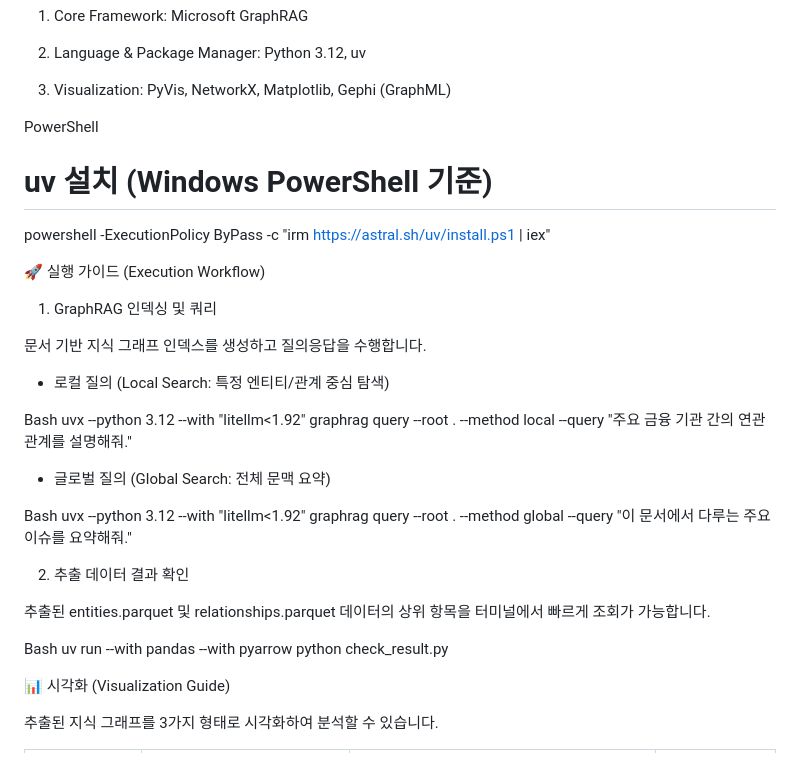
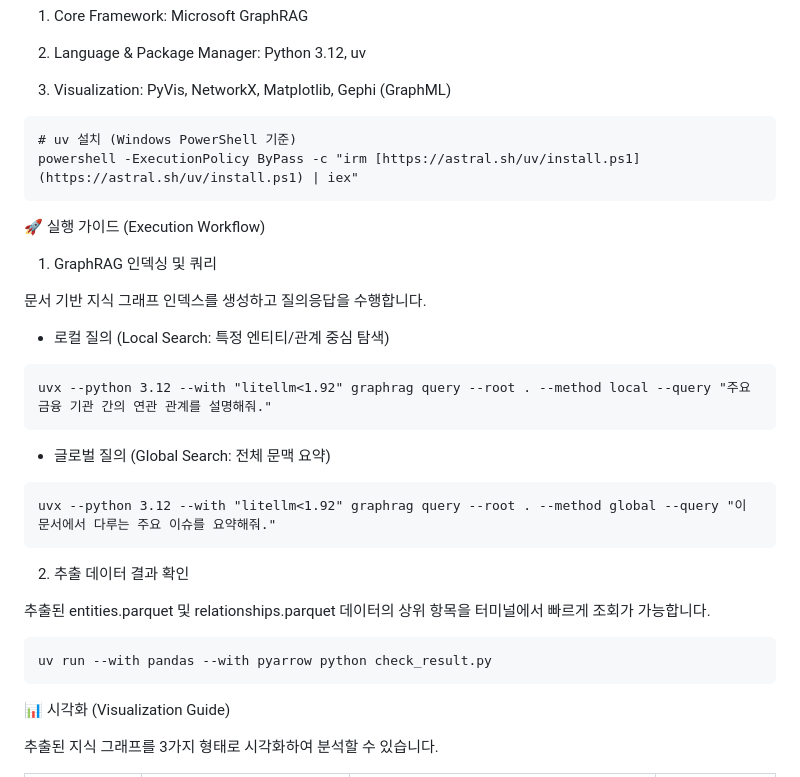
Before and after one commit to 2391046-create/GEUMSATONG, a Markdown page: Ontology/README.md, the part around the change. Drawn GitHub-style.

````diff
--- a/Ontology/README.md
+++ b/Ontology/README.md
@@ -29,10 +29,10 @@ Ontology/
 
 3. Visualization: PyVis, NetworkX, Matplotlib, Gephi (GraphML)
 
-PowerShell
+```
 # uv 설치 (Windows PowerShell 기준)
 powershell -ExecutionPolicy ByPass -c "irm [https://astral.sh/uv/install.ps1](https://astral.sh/uv/install.ps1) | iex"
-
+```
 
 🚀 실행 가이드 (Execution Workflow)
 
@@ -41,22 +41,21 @@ powershell -ExecutionPolicy ByPass -c "irm [https://astral.sh/uv/install.ps1](ht
 문서 기반 지식 그래프 인덱스를 생성하고 질의응답을 수행합니다.
 
 - 로컬 질의 (Local Search: 특정 엔티티/관계 중심 탐색)
-
-Bash
+```
 uvx --python 3.12 --with "litellm<1.92" graphrag query --root . --method local --query "주요 금융 기관 간의 연관 관계를 설명해줘."
+```
 
 - 글로벌 질의 (Global Search: 전체 문맥 요약)
-
-Bash
+```
 uvx --python 3.12 --with "litellm<1.92" graphrag query --root . --method global --query "이 문서에서 다루는 주요 이슈를 요약해줘."
+```
 
 2. 추출 데이터 결과 확인
 
 추출된 entities.parquet 및 relationships.parquet 데이터의 상위 항목을 터미널에서 빠르게 조회가 가능합니다.
-
-Bash
+```
 uv run --with pandas --with pyarrow python check_result.py
-
+```
 
 📊 시각화 (Visualization Guide)
 
````
